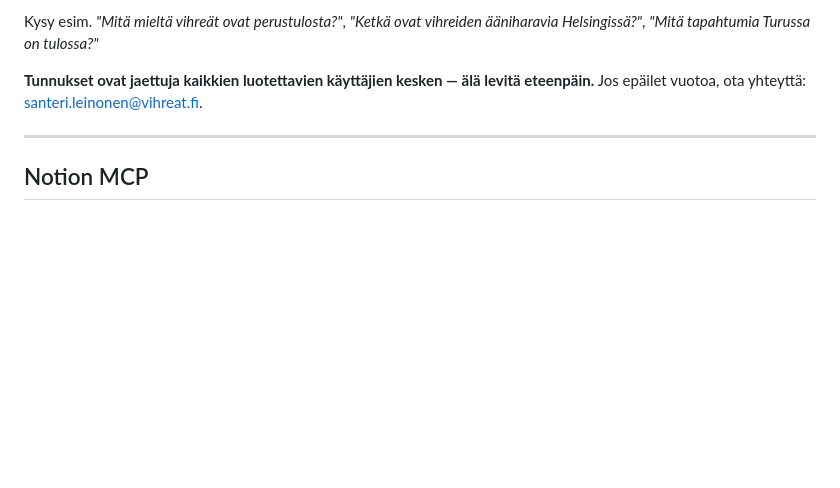
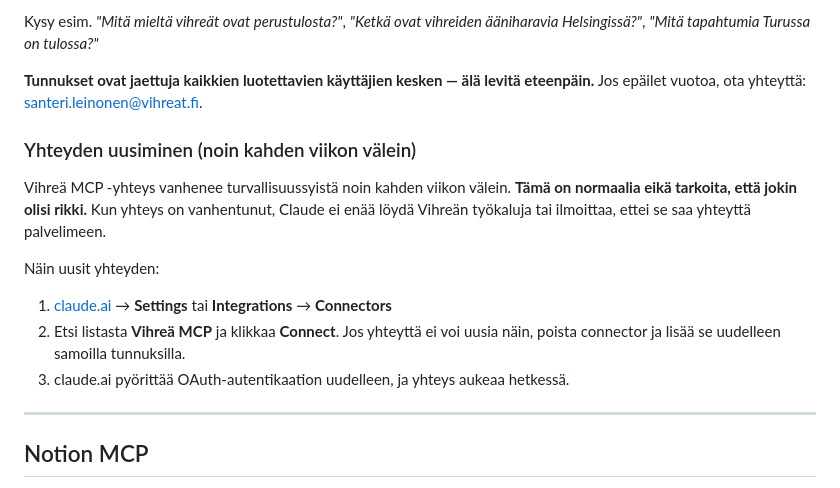
Before and after one commit to uuteen-alyyn/vihrea-tekoaly-tyopaja, a Markdown page: content.md, the part around one of its changes. Drawn GitHub-style; blank space fills up the shorter version.

Commit message:
content.md — add Vihreä MCP reconnect instructions (~2-week expiry)
The connector grant expires roughly every 2 weeks and needs re-auth;
document the symptom and reconnect steps so workshop users don't think
it's broken.

Co-Authored-By: Claude Opus 4.7 (1M context) <noreply@anthropic.com>

```diff
--- a/content.md
+++ b/content.md
@@ -94,6 +94,16 @@ Kysy esim. *"Mitä mieltä vihreät ovat perustulosta?"*, *"Ketkä ovat vihreide
 
 **Tunnukset ovat jaettuja kaikkien luotettavien käyttäjien kesken — älä levitä eteenpäin.** Jos epäilet vuotoa, ota yhteyttä: [santeri.leinonen@vihreat.fi](mailto:santeri.leinonen@vihreat.fi).
 
+### Yhteyden uusiminen (noin kahden viikon välein)
+
+Vihreä MCP -yhteys vanhenee turvallisuussyistä noin kahden viikon välein. **Tämä on normaalia eikä tarkoita, että jokin olisi rikki.** Kun yhteys on vanhentunut, Claude ei enää löydä Vihreän työkaluja tai ilmoittaa, ettei se saa yhteyttä palvelimeen.
+
+Näin uusit yhteyden:
+
+1. [claude.ai](https://claude.ai) → **Settings** tai **Integrations** → **Connectors**
+2. Etsi listasta **Vihreä MCP** ja klikkaa **Connect**. Jos yhteyttä ei voi uusia näin, poista connector ja lisää se uudelleen samoilla tunnuksilla.
+3. claude.ai pyörittää OAuth-autentikaation uudelleen, ja yhteys aukeaa hetkessä.
+
 ---
 
 ## Notion MCP
```
Also changed, not shown: other parts of content.md (+1 -1 lines).
